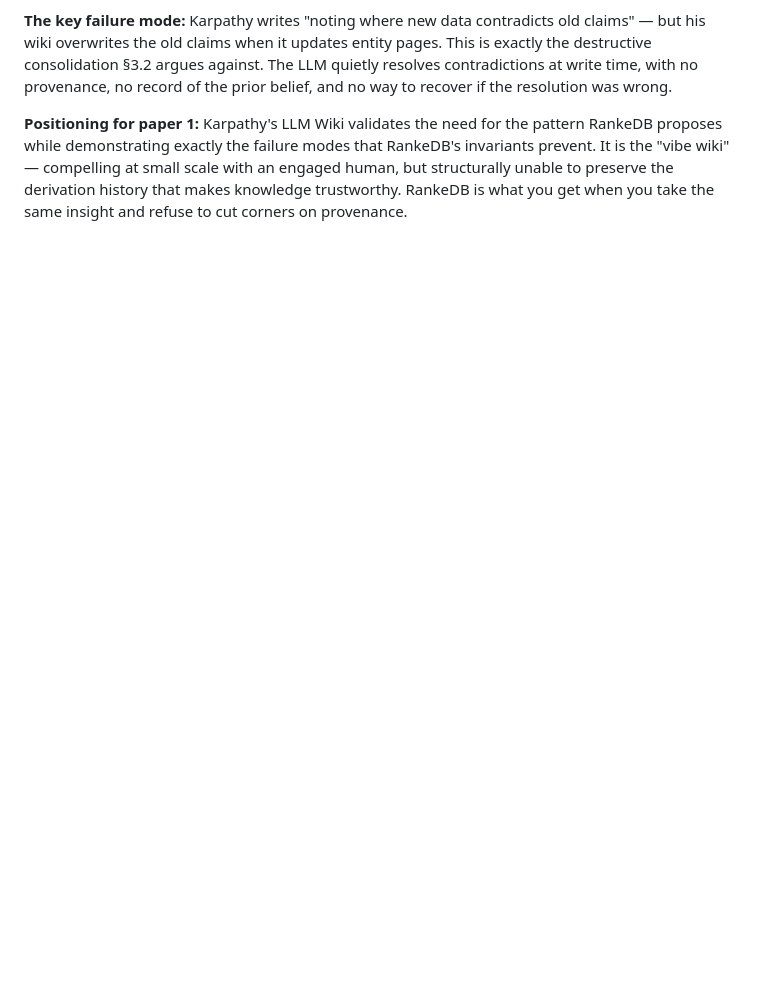
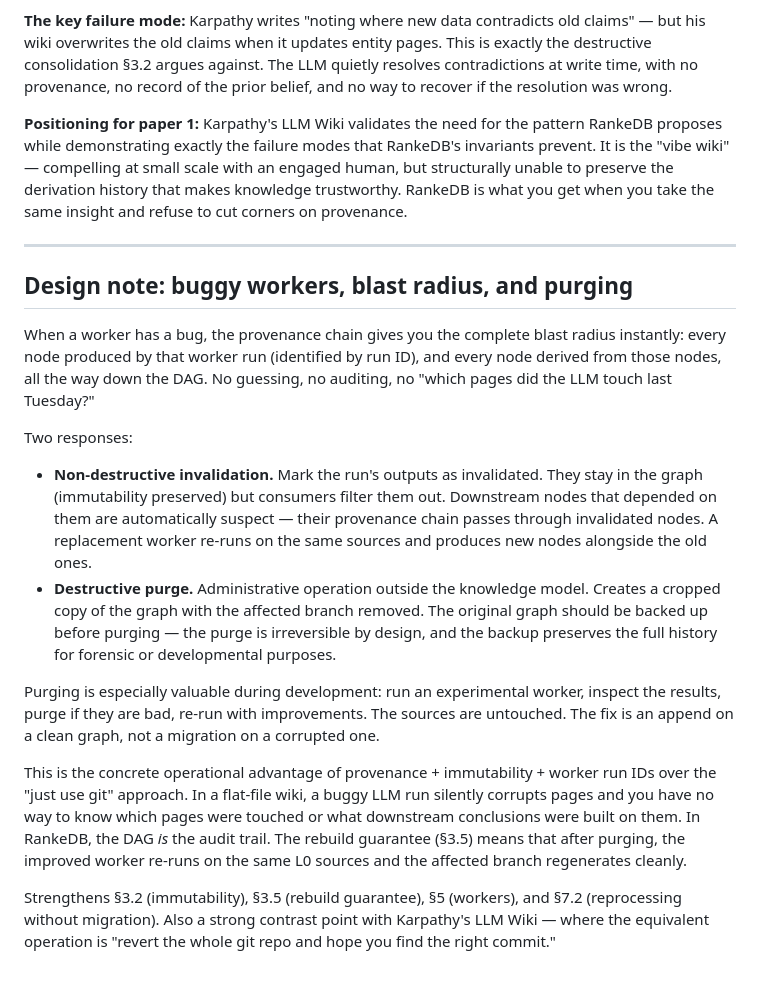
Before and after one commit to flocko-motion/atlas, a Markdown page: papers/01-rankedb/quotes.md, the part around the change. Drawn GitHub-style; blank space fills up the shorter version.

Commit message:
Add buggy-worker blast radius / purging design note
Provenance chain gives instant blast radius for buggy worker runs.
Two responses: non-destructive invalidation (mark + filter) or
destructive purge (cropped copy, backup the original first).
Purging is a development tool — run experimental worker, inspect,
purge if bad, re-run improved. Sources untouched, fix is an append.

Strengthens §3.2, §3.5, §5, §7.2 and contrasts with Karpathy's
flat-file approach where the equivalent is git-revert-and-hope.

https://claude.ai/code/session_01KBU12UdYSGvPawbe7LZ2Z1

```diff
--- a/papers/01-rankedb/quotes.md
+++ b/papers/01-rankedb/quotes.md
@@ -102,3 +102,20 @@ Karpathy's LLM Wiki (gist 442a6bf, 5000+ stars) proposes a three-layer pattern:
 **The key failure mode:** Karpathy writes "noting where new data contradicts old claims" — but his wiki overwrites the old claims when it updates entity pages. This is exactly the destructive consolidation §3.2 argues against. The LLM quietly resolves contradictions at write time, with no provenance, no record of the prior belief, and no way to recover if the resolution was wrong.
 
 **Positioning for paper 1:** Karpathy's LLM Wiki validates the need for the pattern RankeDB proposes while demonstrating exactly the failure modes that RankeDB's invariants prevent. It is the "vibe wiki" — compelling at small scale with an engaged human, but structurally unable to preserve the derivation history that makes knowledge trustworthy. RankeDB is what you get when you take the same insight and refuse to cut corners on provenance.
+
+---
+
+## Design note: buggy workers, blast radius, and purging
+
+When a worker has a bug, the provenance chain gives you the complete blast radius instantly: every node produced by that worker run (identified by run ID), and every node derived from those nodes, all the way down the DAG. No guessing, no auditing, no "which pages did the LLM touch last Tuesday?"
+
+Two responses:
+
+- **Non-destructive invalidation.** Mark the run's outputs as invalidated. They stay in the graph (immutability preserved) but consumers filter them out. Downstream nodes that depended on them are automatically suspect — their provenance chain passes through invalidated nodes. A replacement worker re-runs on the same sources and produces new nodes alongside the old ones.
+- **Destructive purge.** Administrative operation outside the knowledge model. Creates a cropped copy of the graph with the affected branch removed. The original graph should be backed up before purging — the purge is irreversible by design, and the backup preserves the full history for forensic or developmental purposes.
+
+Purging is especially valuable during development: run an experimental worker, inspect the results, purge if they are bad, re-run with improvements. The sources are untouched. The fix is an append on a clean graph, not a migration on a corrupted one.
+
+This is the concrete operational advantage of provenance + immutability + worker run IDs over the "just use git" approach. In a flat-file wiki, a buggy LLM run silently corrupts pages and you have no way to know which pages were touched or what downstream conclusions were built on them. In RankeDB, the DAG *is* the audit trail. The rebuild guarantee (§3.5) means that after purging, the improved worker re-runs on the same L0 sources and the affected branch regenerates cleanly.
+
+Strengthens §3.2 (immutability), §3.5 (rebuild guarantee), §5 (workers), and §7.2 (reprocessing without migration). Also a strong contrast point with Karpathy's LLM Wiki — where the equivalent operation is "revert the whole git repo and hope you find the right commit."
```
